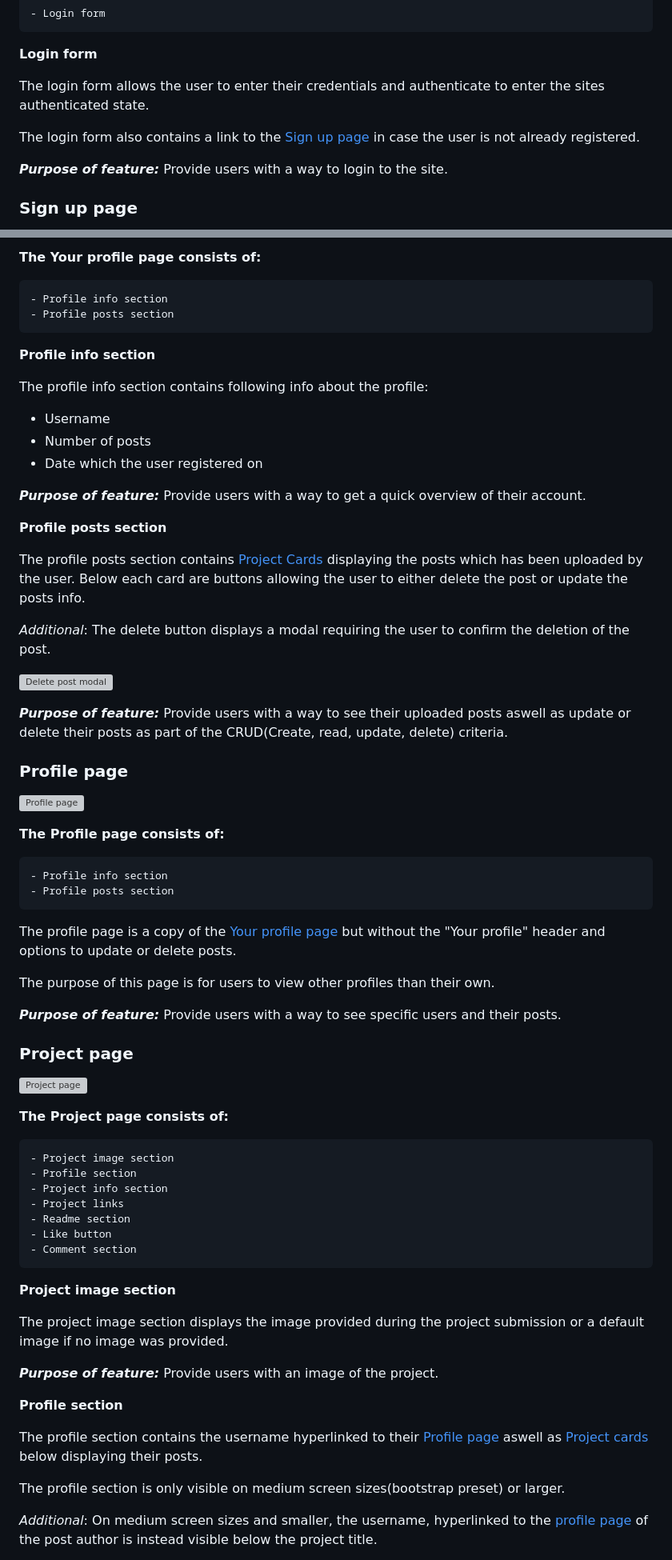
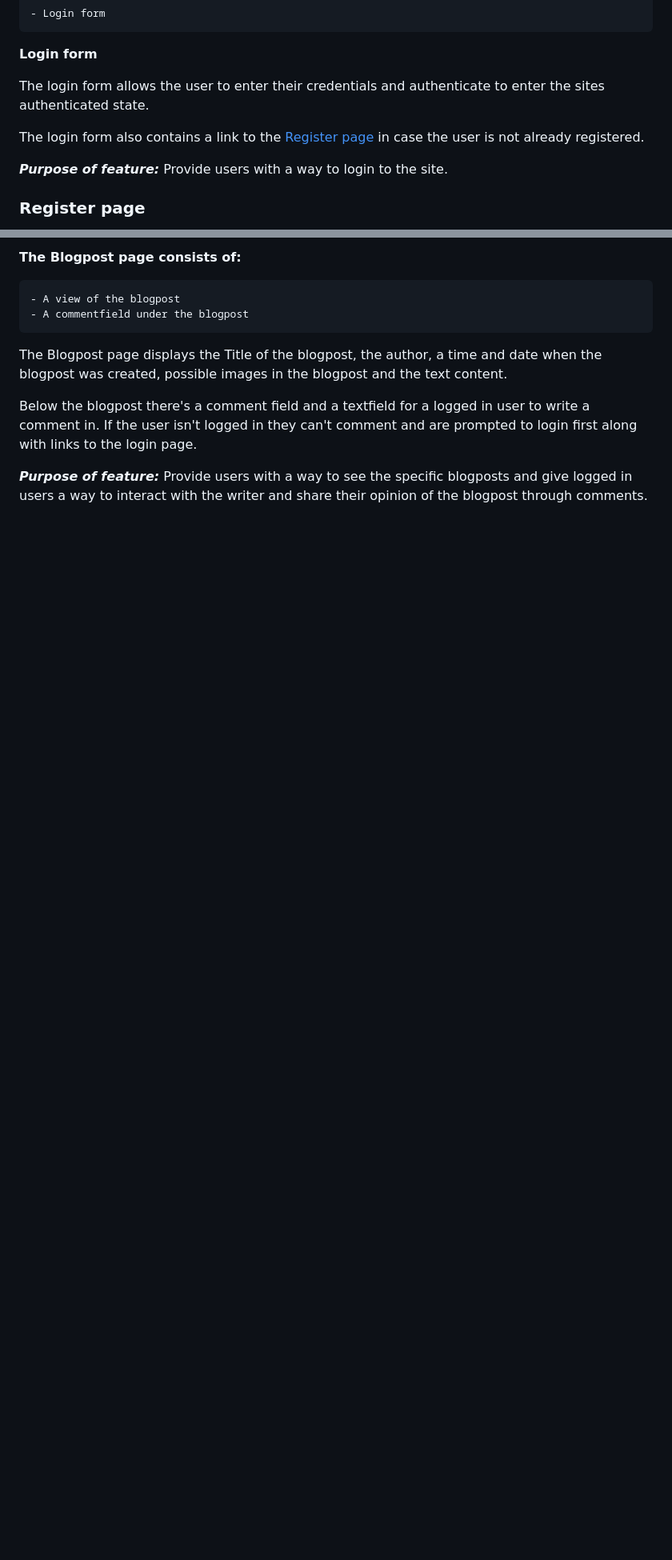
Before and after one commit to Hujanen91/The-Longdog-Hunt-PP4, a Markdown page: README.md, 2 parts joined by grey strips. Shown at 80% size. GitHub-like rendering; blank space fills up the shorter version; grey boxes are pictures that could not be loaded.

Commit message:
Add content to Login, Register, Blogpost in readme

```diff
--- a/README.md
+++ b/README.md
@@ -128,11 +128,11 @@ __Login form__
 
 The login form allows the user to enter their credentials and authenticate to enter the sites authenticated state.
 
-The login form also contains a link to the [Sign up page](#signup-page) in case the user is not already registered.
+The login form also contains a link to the [Register page](#register-page) in case the user is not already registered.
 
 ___Purpose of feature:___
 Provide users with a way to login to the site.
 
-<a name="signup-page"></a>
-### __Sign up page__
+<a name="register-page"></a>
+### __Register page__
 
@@ -161,75 +160,15 @@ Provide users with a way to register an account on the site.
 
-__The Your profile page consists of:__
+__The Blogpost page consists of:__
 
-    - Profile info section
-    - Profile posts section
+    - A view of the blogpost
+    - A commentfield under the blogpost
 
-__Profile info section__
+The Blogpost page displays the Title of the blogpost, the author, a time and date when the blogpost was created, possible images in the blogpost and the text content.
 
-The profile info section contains following info about the profile:
-
-- Username
-- Number of posts
-- Date which the user registered on
+Below the blogpost there's a comment field and a textfield for a logged in user to write a comment in. If the user isn't logged in they can't comment and are prompted to login first along with links to the login page.
 
 ___Purpose of feature:___
-Provide users with a way to get a quick overview of their account.
+Provide users with a way to see the specific blogposts and give logged in users a way to interact with the writer and share their opinion of the blogpost through comments.
 
-__Profile posts section__
 
-The profile posts section contains [Project Cards](#project-cards) displaying the posts which has been uploaded by the user. Below each card are buttons allowing the user to either delete the post or update the posts info.
 
-_Additional_: The delete button displays a modal requiring the user to confirm the deletion of the post.
-
-![Delete post modal](media/deletepostmodal.png)
-
-___Purpose of feature:___
-Provide users with a way to see their uploaded posts aswell as update or delete their posts as part of the CRUD(Create, read, update, delete) criteria.
-
-<a name="profile-page"></a>
-### __Profile page__
-
-![Profile page](media/profilepage.png)
-
-__The Profile page consists of:__
-
-    - Profile info section
-    - Profile posts section
-
-The profile page is a copy of the [Your profile page](#your-profile-page) but without the "Your profile" header and options to update or delete posts.
-
-The purpose of this page is for users to view other profiles than their own.
-
-___Purpose of feature:___
-Provide users with a way to see specific users and their posts.
-
-<a name="project-page"></a>
-### __Project page__
-
-![Project page](media/projectpage.png)
-
-__The Project page consists of:__
-
-    - Project image section
-    - Profile section
-    - Project info section
-    - Project links
-    - Readme section
-    - Like button
-    - Comment section
-
-__Project image section__
-
-The project image section displays the image provided during the project submission or a default image if no image was provided.
-
-___Purpose of feature:___
-Provide users with an image of the project.
-
-__Profile section__
-
-The profile section contains the username hyperlinked to their [Profile page](#profile-page) aswell as [Project cards](#project-cards) below displaying their posts.
-
-The profile section is only visible on medium screen sizes(bootstrap preset) or larger.
-
-_Additional_: On medium screen sizes and smaller, the username, hyperlinked to the [profile page](#profile-page) of the post author is instead visible below the project title.
-
```
Also changed, not shown: other parts of README.md (+13 -42 lines).
